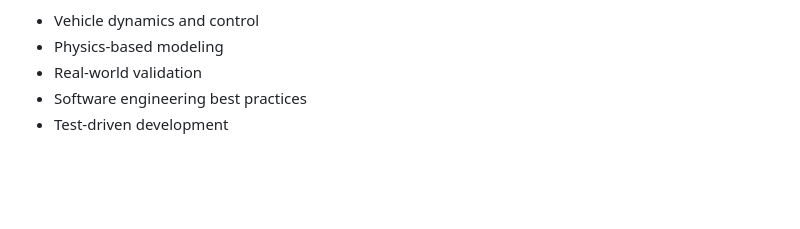
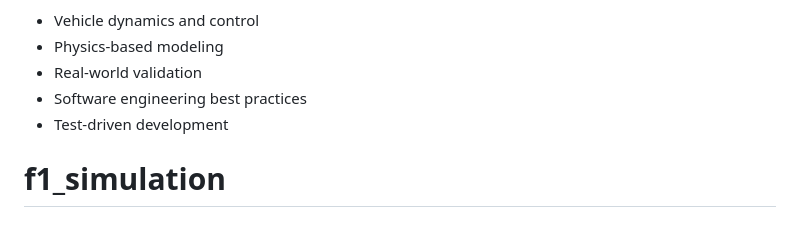
Before and after one commit to Glocktoyou/f1_simulation, a Markdown page: README.md, the part around the change. Rendered like a GitHub page; blank space fills up the shorter version.

```diff
--- a/README.md
+++ b/README.md
@@ -270,3 +270,4 @@ Portfolio Project - F1 Engineering Simulation
 - Real-world validation
 - Software engineering best practices
 - Test-driven development
+# f1_simulation
```
